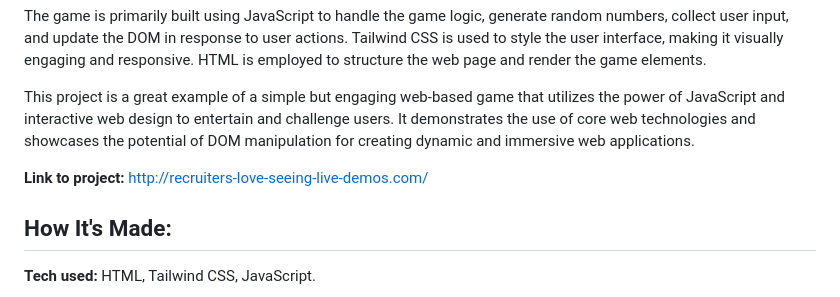
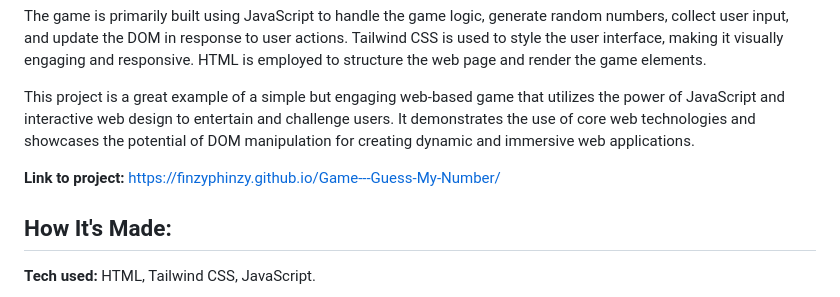
Before and after one commit to FinzyPHINZY/Game---Guess-My-Number, a Markdown page: README.md, the part around the change. Rendered like a GitHub page.

Commit message:
added link to project in README file

```diff
--- a/README.md
+++ b/README.md
@@ -6,7 +6,7 @@ The game is primarily built using JavaScript to handle the game logic, generate
 
 This project is a great example of a simple but engaging web-based game that utilizes the power of JavaScript and interactive web design to entertain and challenge users. It demonstrates the use of core web technologies and showcases the potential of DOM manipulation for creating dynamic and immersive web applications.
 
-**Link to project:** http://recruiters-love-seeing-live-demos.com/
+**Link to project:** https://finzyphinzy.github.io/Game---Guess-My-Number/
 
 ## How It's Made:
 
```
